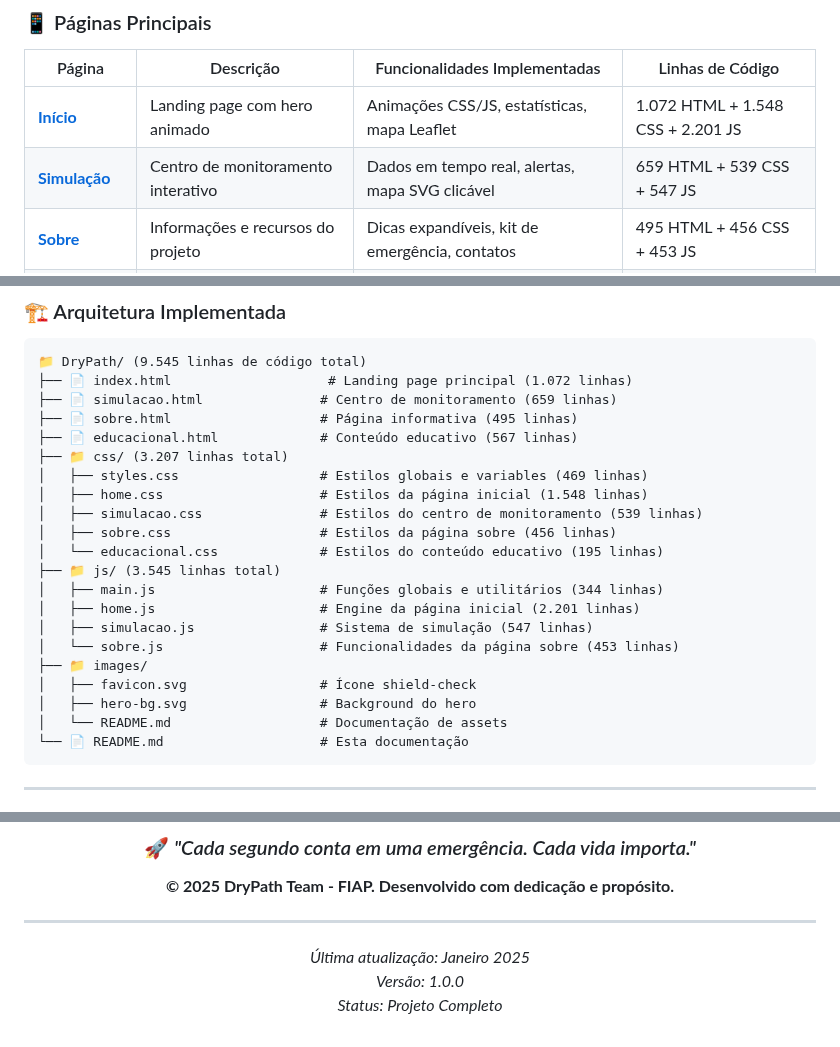
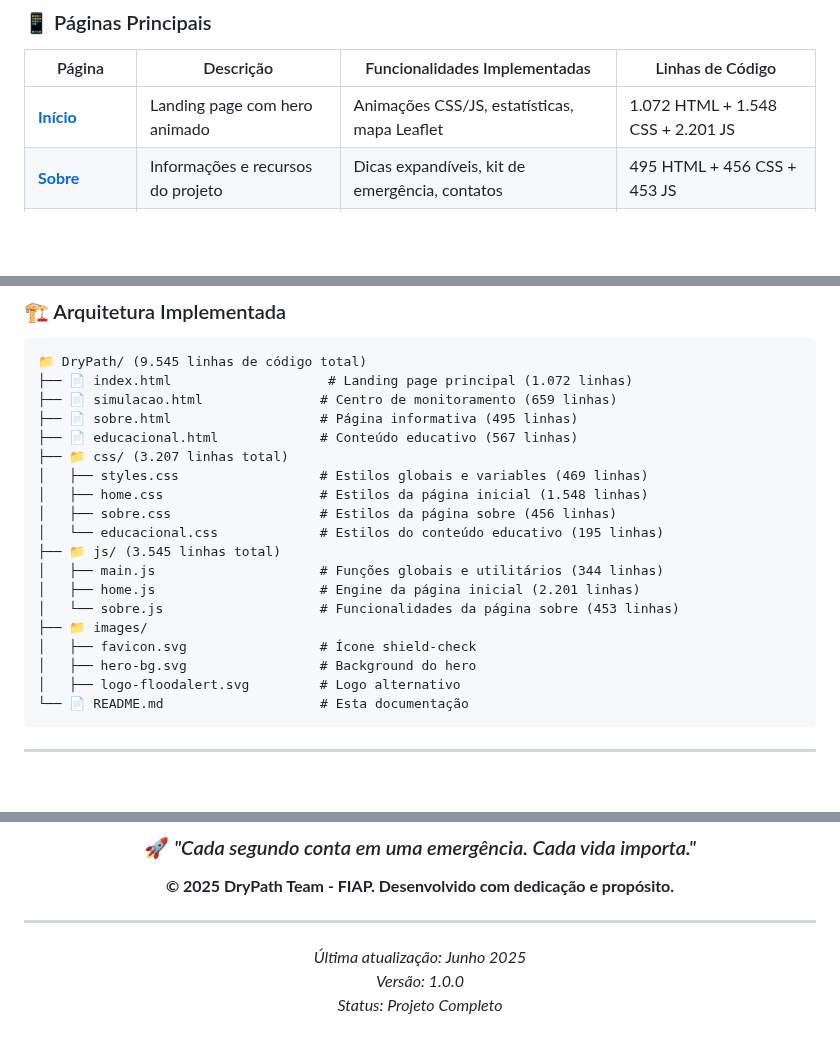
Before and after one commit to lucaslap/GlobalSolution, a Markdown page: README.md, 3 parts joined by grey strips. Rendered like a GitHub page; blank space fills up the shorter version.

````diff
--- a/README.md
+++ b/README.md
@@ -45,7 +45,6 @@ Criar uma plataforma web completa e funcional para gestão de emergências relac
 | Página | Descrição | Funcionalidades Implementadas | Linhas de Código |
 |--------|-----------|------------------------------|------------------|
 | **[Início](index.html)** | Landing page com hero animado | Animações CSS/JS, estatísticas, mapa Leaflet | 1.072 HTML + 1.548 CSS + 2.201 JS |
-| **[Simulação](simulacao.html)** | Centro de monitoramento interativo | Dados em tempo real, alertas, mapa SVG clicável | 659 HTML + 539 CSS + 547 JS |
 | **[Sobre](sobre.html)** | Informações e recursos do projeto | Dicas expandíveis, kit de emergência, contatos | 495 HTML + 456 CSS + 453 JS |
 | **[Educacional](educacional.html)** | Recursos educativos e prevenção | Guias de segurança, kits de emergência, contatos | 567 HTML + 195 CSS |
 
@@ -125,18 +124,16 @@ Criar uma plataforma web completa e funcional para gestão de emergências relac
 ├── 📁 css/ (3.207 linhas total)
 │   ├── styles.css                  # Estilos globais e variables (469 linhas)
 │   ├── home.css                    # Estilos da página inicial (1.548 linhas)
-│   ├── simulacao.css               # Estilos do centro de monitoramento (539 linhas)
 │   ├── sobre.css                   # Estilos da página sobre (456 linhas)
 │   └── educacional.css             # Estilos do conteúdo educativo (195 linhas)
 ├── 📁 js/ (3.545 linhas total)
 │   ├── main.js                     # Funções globais e utilitários (344 linhas)
 │   ├── home.js                     # Engine da página inicial (2.201 linhas)
-│   ├── simulacao.js                # Sistema de simulação (547 linhas)
 │   └── sobre.js                    # Funcionalidades da página sobre (453 linhas)
 ├── 📁 images/
 │   ├── favicon.svg                 # Ícone shield-check
 │   ├── hero-bg.svg                 # Background do hero
-│   └── README.md                   # Documentação de assets
+│   ├── logo-floodalert.svg         # Logo alternativo
 └── 📄 README.md                    # Esta documentação
 ```
 
@@ -580,7 +529,7 @@ O **DryPath** representa mais que um projeto acadêmico - é uma demonstração
 
 ---
 
-*Última atualização: Janeiro 2025*
+*Última atualização: Junho 2025*
 *Versão: 1.0.0*
 *Status: Projeto Completo*
 
````
Also changed, not shown: other parts of README.md (+5 -53 lines).
